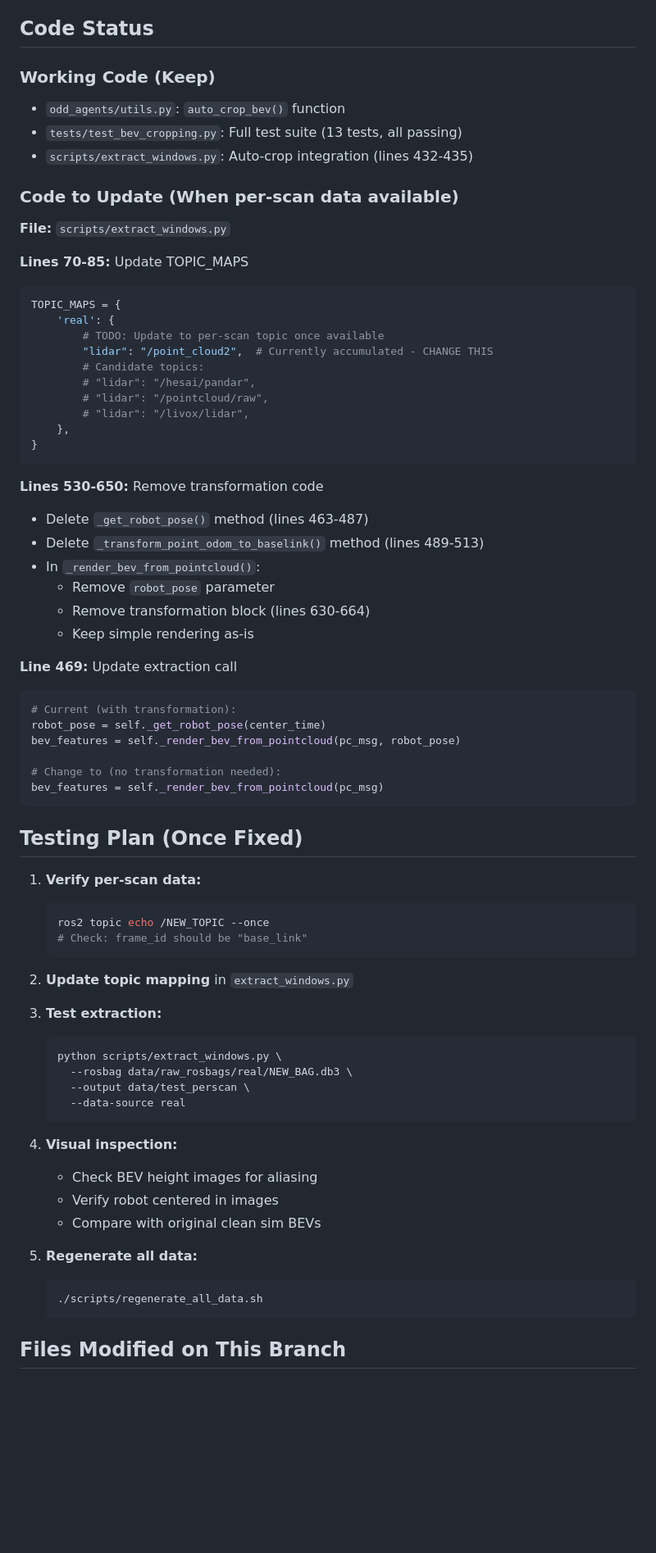
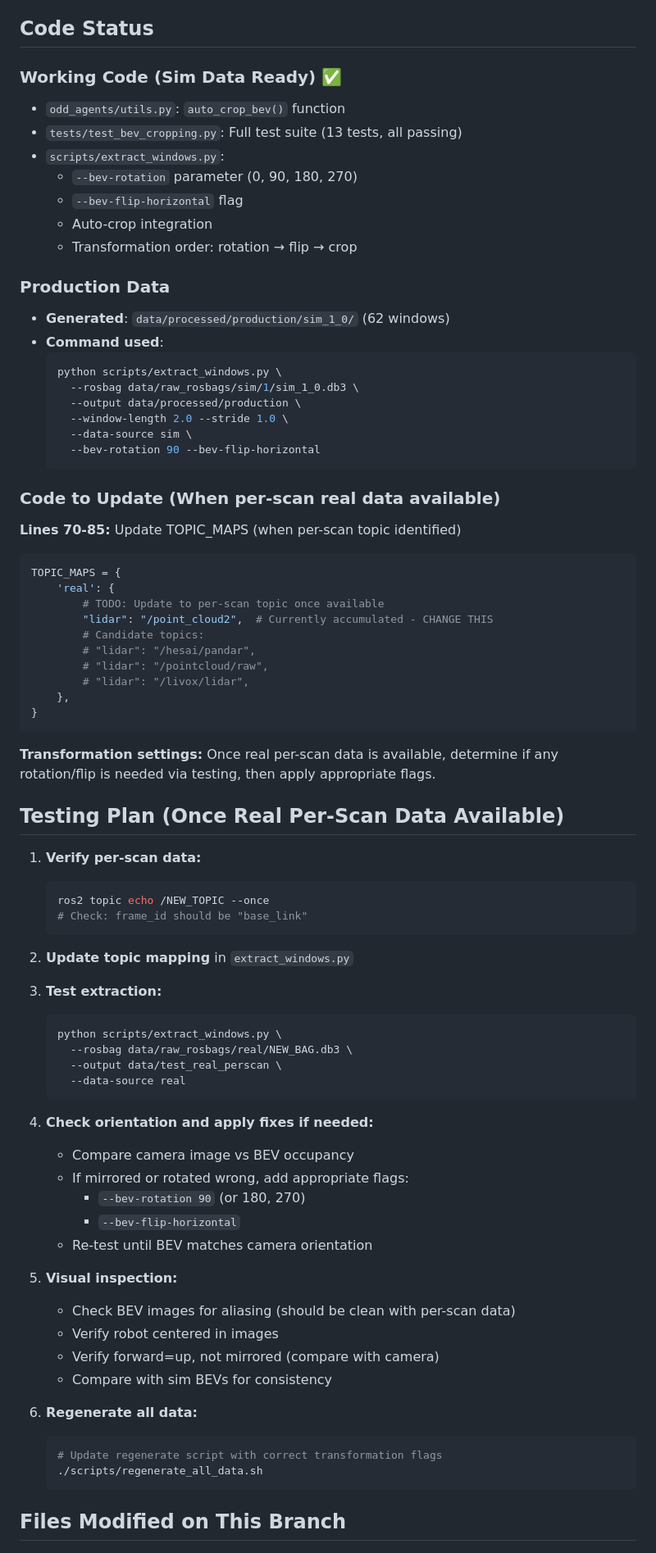
Before and after one commit to danmartinez78/go2-odd-observer, a Markdown page: docs/BEV_TRANSFORMATION_STATUS.md, the part around one of its changes. Shown at 82% size. Rendered like a GitHub page; blank space fills up the shorter version.

````diff
--- a/docs/BEV_TRANSFORMATION_STATUS.md
+++ b/docs/BEV_TRANSFORMATION_STATUS.md
@@ -67,15 +93,29 @@ A point cloud topic that publishes **individual LiDAR scans** in `base_link` fra
 
 ## Code Status
 
-### Working Code (Keep)
+### Working Code (Sim Data Ready) ✅
 - `odd_agents/utils.py`: `auto_crop_bev()` function
 - `tests/test_bev_cropping.py`: Full test suite (13 tests, all passing)
-- `scripts/extract_windows.py`: Auto-crop integration (lines 432-435)
+- `scripts/extract_windows.py`:
+  - `--bev-rotation` parameter (0, 90, 180, 270)
+  - `--bev-flip-horizontal` flag
+  - Auto-crop integration
+  - Transformation order: rotation → flip → crop
 
-### Code to Update (When per-scan data available)
-**File:** `scripts/extract_windows.py`
+### Production Data
+- **Generated**: `data/processed/production/sim_1_0/` (62 windows)
+- **Command used**:
+  ```bash
+  python scripts/extract_windows.py \
+    --rosbag data/raw_rosbags/sim/1/sim_1_0.db3 \
+    --output data/processed/production \
+    --window-length 2.0 --stride 1.0 \
+    --data-source sim \
+    --bev-rotation 90 --bev-flip-horizontal
+  ```
 
-**Lines 70-85:** Update TOPIC_MAPS
+### Code to Update (When per-scan real data available)
+**Lines 70-85:** Update TOPIC_MAPS (when per-scan topic identified)
 ```python
 TOPIC_MAPS = {
     'real': {
@@ -89,25 +129,9 @@ TOPIC_MAPS = {
 }
 ```
 
-**Lines 530-650:** Remove transformation code
-- Delete `_get_robot_pose()` method (lines 463-487)
-- Delete `_transform_point_odom_to_baselink()` method (lines 489-513)
-- In `_render_bev_from_pointcloud()`:
-  - Remove `robot_pose` parameter
-  - Remove transformation block (lines 630-664)
-  - Keep simple rendering as-is
+**Transformation settings:** Once real per-scan data is available, determine if any rotation/flip is needed via testing, then apply appropriate flags.
 
-**Line 469:** Update extraction call
-```python
-# Current (with transformation):
-robot_pose = self._get_robot_pose(center_time)
-bev_features = self._render_bev_from_pointcloud(pc_msg, robot_pose)
-
-# Change to (no transformation needed):
-bev_features = self._render_bev_from_pointcloud(pc_msg)
-```
-
-## Testing Plan (Once Fixed)
+## Testing Plan (Once Real Per-Scan Data Available)
 
 1. **Verify per-scan data:**
    ```bash
@@ -121,17 +145,25 @@ bev_features = self._render_bev_from_pointcloud(pc_msg)
    ```bash
    python scripts/extract_windows.py \
      --rosbag data/raw_rosbags/real/NEW_BAG.db3 \
-     --output data/test_perscan \
+     --output data/test_real_perscan \
      --data-source real
    ```
 
-4. **Visual inspection:**
-   - Check BEV height images for aliasing
+4. **Check orientation and apply fixes if needed:**
+   - Compare camera image vs BEV occupancy
+   - If mirrored or rotated wrong, add appropriate flags:
+     - `--bev-rotation 90` (or 180, 270)
+     - `--bev-flip-horizontal`
+   - Re-test until BEV matches camera orientation
+5. **Visual inspection:**
+   - Check BEV images for aliasing (should be clean with per-scan data)
    - Verify robot centered in images
-   - Compare with original clean sim BEVs
+   - Verify forward=up, not mirrored (compare with camera)
+   - Compare with sim BEVs for consistency
 
-5. **Regenerate all data:**
+6. **Regenerate all data:**
    ```bash
+   # Update regenerate script with correct transformation flags
    ./scripts/regenerate_all_data.sh
    ```
 
````
Also changed, not shown: other parts of docs/BEV_TRANSFORMATION_STATUS.md (+55 -15 lines).
